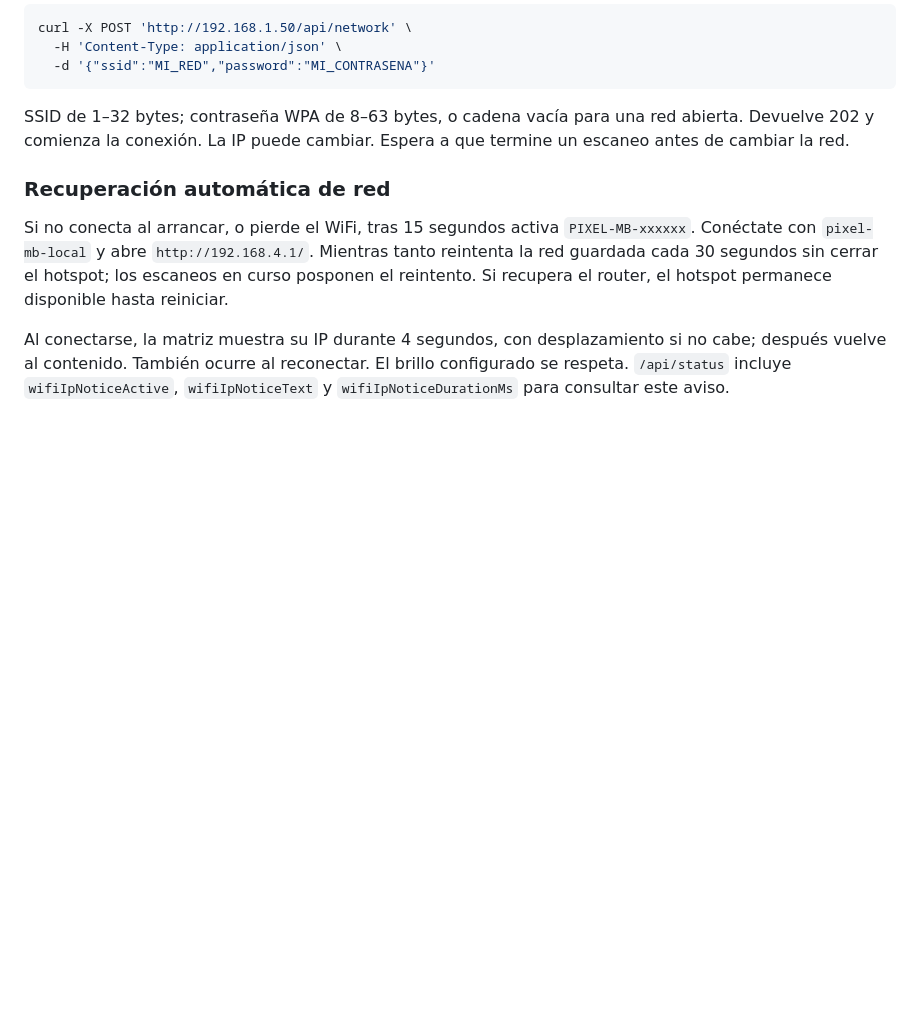
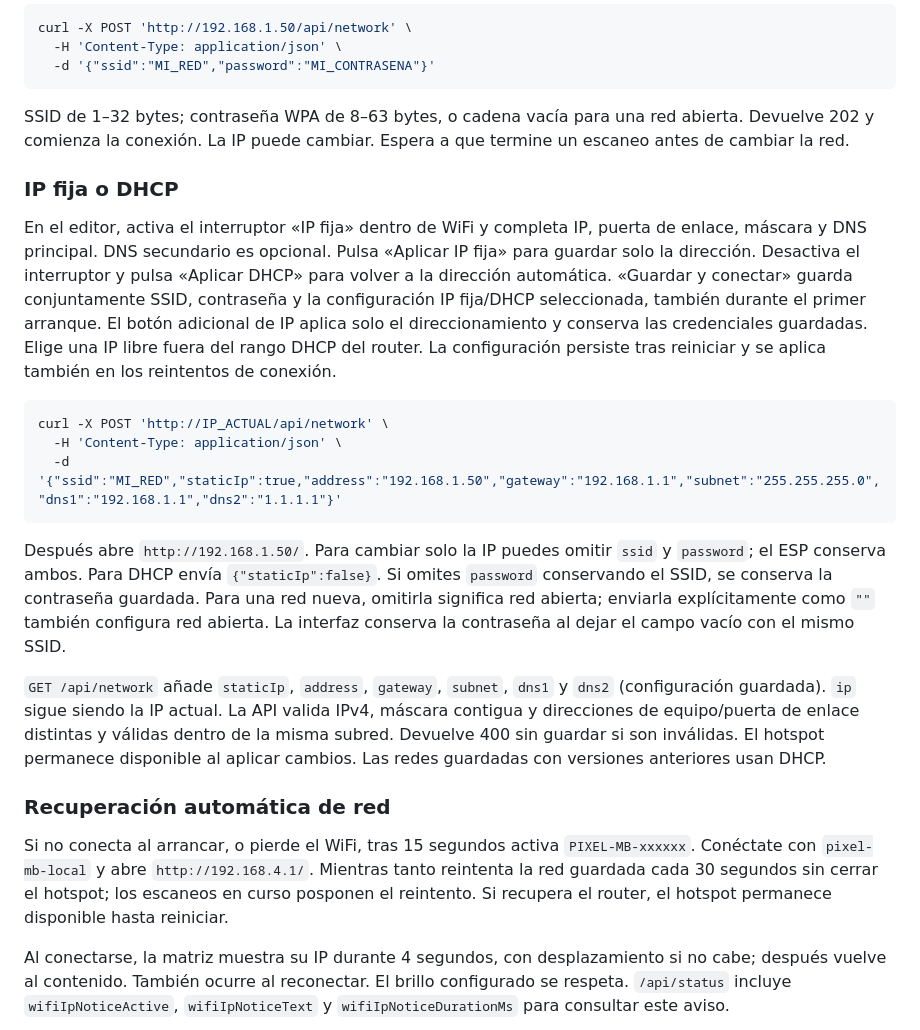
Before and after one commit to diegomardev/pixel-mb-8266, a Markdown page: API.md, the part around the change. Drawn GitHub-style; blank space fills up the shorter version.

````diff
--- a/API.md
+++ b/API.md
@@ -488,6 +488,20 @@ curl -X POST 'http://192.168.1.50/api/network' \
 
 SSID de 1–32 bytes; contraseña WPA de 8–63 bytes, o cadena vacía para una red abierta. Devuelve 202 y comienza la conexión. La IP puede cambiar. Espera a que termine un escaneo antes de cambiar la red.
 
+### IP fija o DHCP
+
+En el editor, activa el interruptor «IP fija» dentro de WiFi y completa IP, puerta de enlace, máscara y DNS principal. DNS secundario es opcional. Pulsa «Aplicar IP fija» para guardar solo la dirección. Desactiva el interruptor y pulsa «Aplicar DHCP» para volver a la dirección automática. «Guardar y conectar» guarda conjuntamente SSID, contraseña y la configuración IP fija/DHCP seleccionada, también durante el primer arranque. El botón adicional de IP aplica solo el direccionamiento y conserva las credenciales guardadas. Elige una IP libre fuera del rango DHCP del router. La configuración persiste tras reiniciar y se aplica también en los reintentos de conexión.
+
+```bash
+curl -X POST 'http://IP_ACTUAL/api/network' \
+  -H 'Content-Type: application/json' \
+  -d '{"ssid":"MI_RED","staticIp":true,"address":"192.168.1.50","gateway":"192.168.1.1","subnet":"255.255.255.0","dns1":"192.168.1.1","dns2":"1.1.1.1"}'
+```
+
+Después abre `http://192.168.1.50/`. Para cambiar solo la IP puedes omitir `ssid` y `password`; el ESP conserva ambos. Para DHCP envía `{"staticIp":false}`. Si omites `password` conservando el SSID, se conserva la contraseña guardada. Para una red nueva, omitirla significa red abierta; enviarla explícitamente como `""` también configura red abierta. La interfaz conserva la contraseña al dejar el campo vacío con el mismo SSID.
+
+`GET /api/network` añade `staticIp`, `address`, `gateway`, `subnet`, `dns1` y `dns2` (configuración guardada). `ip` sigue siendo la IP actual. La API valida IPv4, máscara contigua y direcciones de equipo/puerta de enlace distintas y válidas dentro de la misma subred. Devuelve 400 sin guardar si son inválidas. El hotspot permanece disponible al aplicar cambios. Las redes guardadas con versiones anteriores usan DHCP.
+
 ### Recuperación automática de red
 
 Si no conecta al arrancar, o pierde el WiFi, tras 15 segundos activa `PIXEL-MB-xxxxxx`. Conéctate con `pixel-mb-local` y abre `http://192.168.4.1/`. Mientras tanto reintenta la red guardada cada 30 segundos sin cerrar el hotspot; los escaneos en curso posponen el reintento. Si recupera el router, el hotspot permanece disponible hasta reiniciar.
````
Also changed, not shown: README.md (+2 -1 lines).
